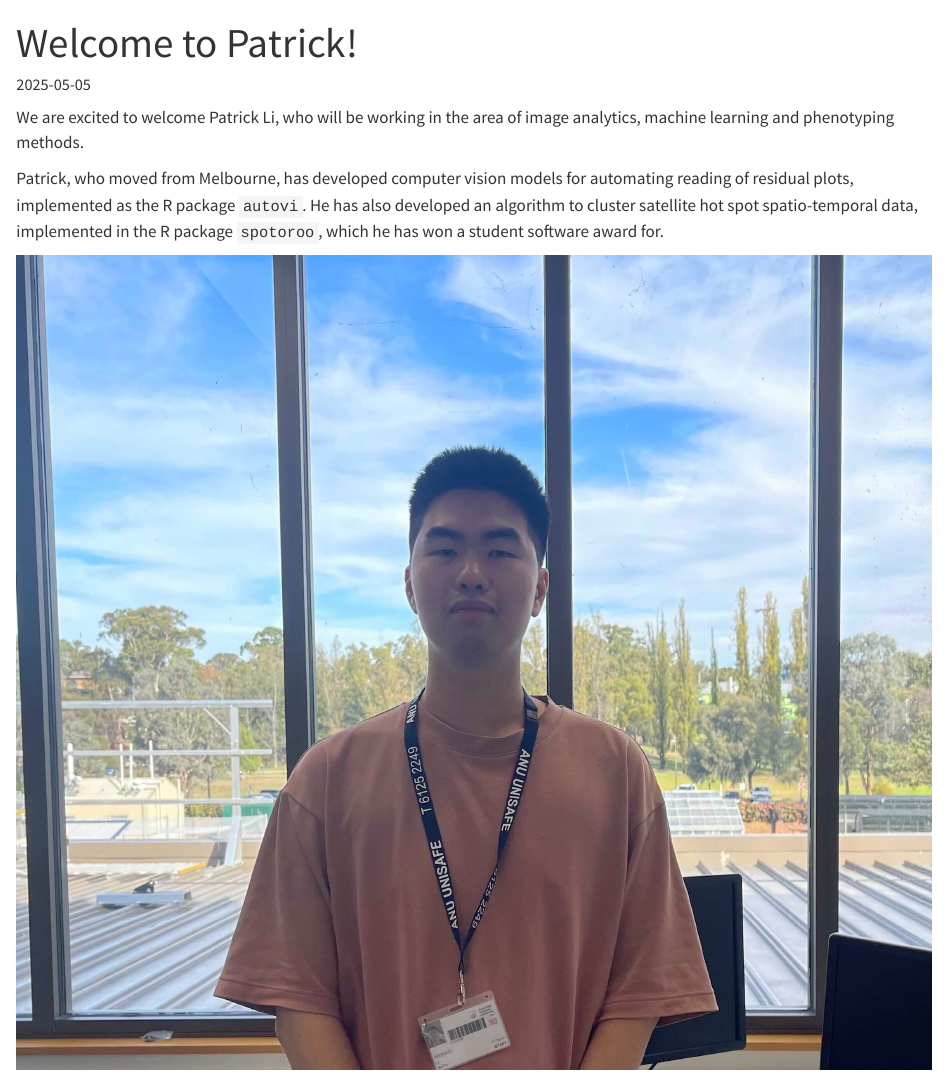
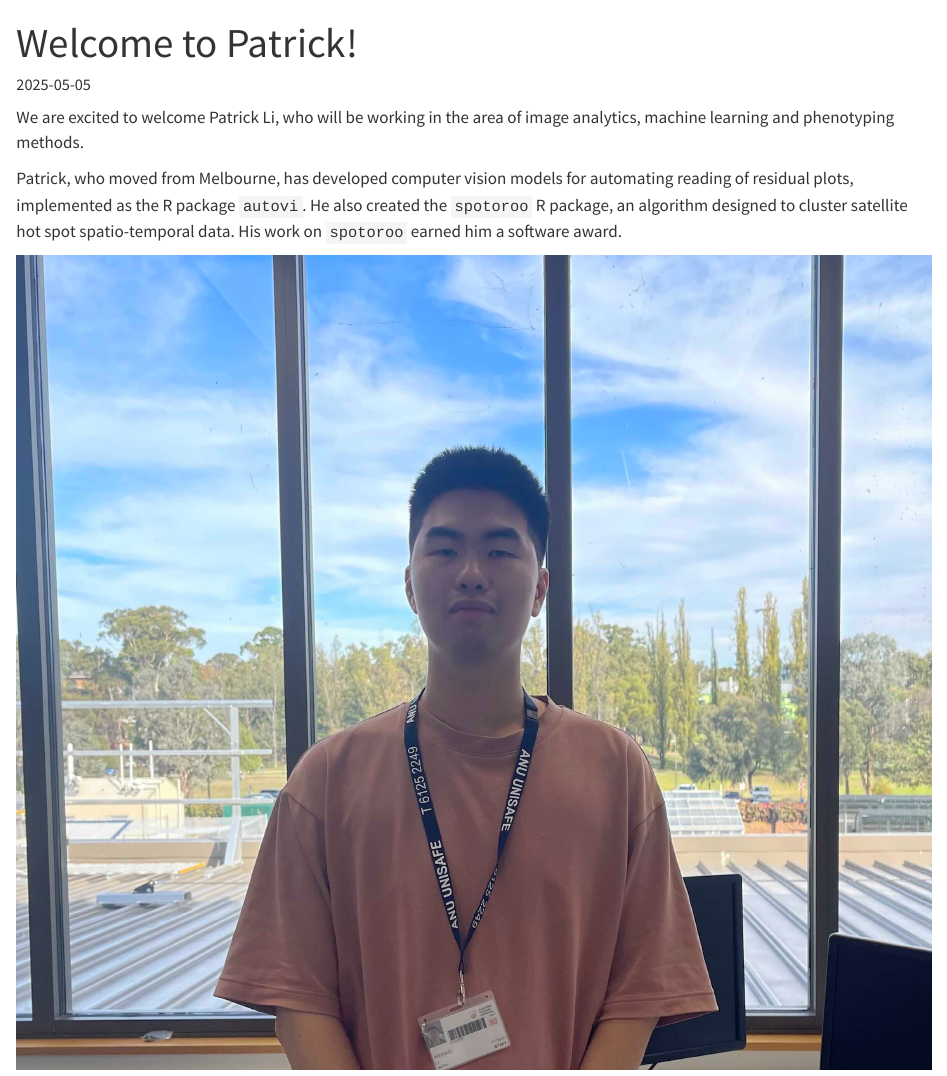
Before and after one commit to anu-aagi/anu-aagi.github.io, a Quarto document (news/posts/2025-05-05/index.qmd): the page in a window 1100 px wide, from its top. Rendered offline with R 4.5, knitr and Pandoc in place of Quarto, with nearby package versions.

Commit message:
better wording via llm

```diff
--- a/news/posts/2025-05-05/index.qmd
+++ b/news/posts/2025-05-05/index.qmd
@@ -5,6 +5,7 @@ date: 2025-05-05
 
 We are excited to welcome Patrick Li, who will be working in the area of image analytics, machine learning and phenotyping methods.
 
-Patrick, who moved from Melbourne, has developed computer vision models for automating reading of residual plots, implemented as the R package `autovi`. He has also developed an algorithm to cluster satellite hot spot spatio-temporal data, implemented in the R package `spotoroo`, which he has won a student software award for.
+Patrick, who moved from Melbourne, has developed computer vision models for automating reading of residual plots, implemented as the R package `autovi`. He also created the `spotoroo` R package, an
+algorithm designed to cluster satellite hot spot spatio-temporal data. His work on `spotoroo` earned him a software award.
 
 ![](patrick-start-date.jpeg)
```
